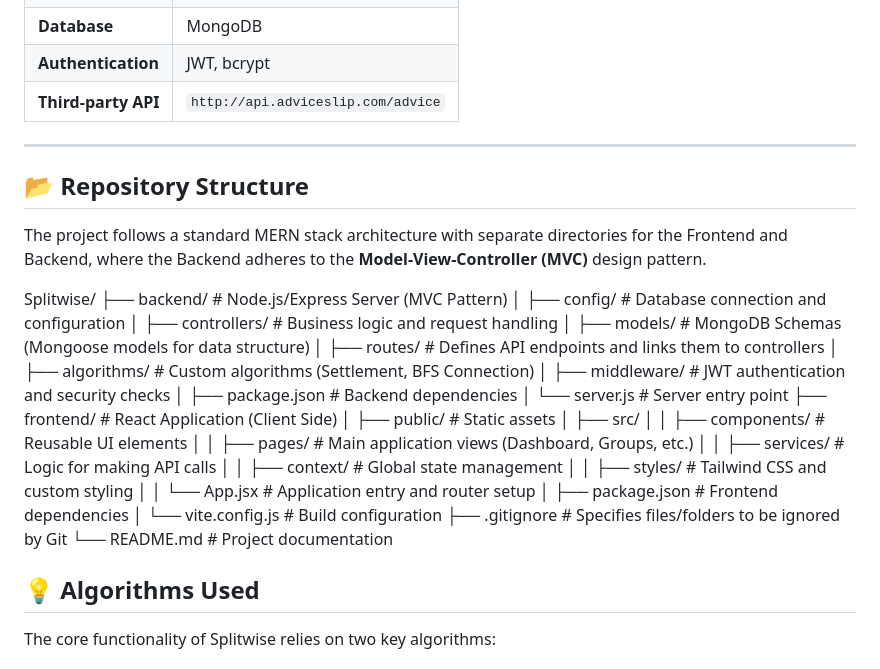
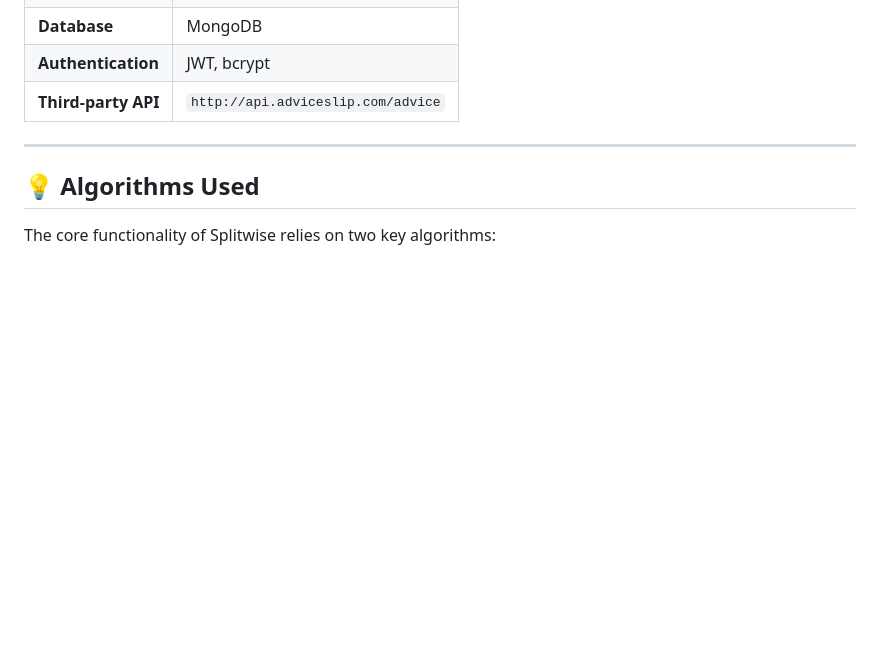
Before and after one commit to kd72004/WebAndMobileDev, a Markdown page: readme.md, the part around the change. GitHub-like rendering; blank space fills up the shorter version.

```diff
--- a/readme.md
+++ b/readme.md
@@ -25,15 +25,6 @@ Splitwise is a full-stack MERN (MongoDB, Express.js, React, Node.js) application
 | **Third-party API** | `http://api.adviceslip.com/advice` |
 
 ---
-
-## 📂 Repository Structure
-
-The project follows a standard MERN stack architecture with separate directories for the Frontend and Backend, where the Backend adheres to the **Model-View-Controller (MVC)** design pattern.
-
-Splitwise/ ├── backend/ # Node.js/Express Server (MVC Pattern) │ ├── config/ # Database connection and configuration │ ├── controllers/ # Business logic and request handling │ ├── models/ # MongoDB Schemas (Mongoose models for data structure) │ ├── routes/ # Defines API endpoints and links them to controllers │ ├── algorithms/ # Custom algorithms (Settlement, BFS Connection) │ ├── middleware/ # JWT authentication and security checks │ ├── package.json # Backend dependencies │ └── server.js # Server entry point ├── frontend/ # React Application (Client Side) │ ├── public/ # Static assets │ ├── src/ │ │ ├── components/ # Reusable UI elements │ │ ├── pages/ # Main application views (Dashboard, Groups, etc.) │ │ ├── services/ # Logic for making API calls │ │ ├── context/ # Global state management │ │ ├── styles/ # Tailwind CSS and custom styling │ │ └── App.jsx # Application entry and router setup │ ├── package.json # Frontend dependencies │ └── vite.config.js # Build configuration ├── .gitignore # Specifies files/folders to be ignored by Git └── README.md # Project documentation
-
-
-
 ## 💡 Algorithms Used
 
 The core functionality of Splitwise relies on two key algorithms:
```
